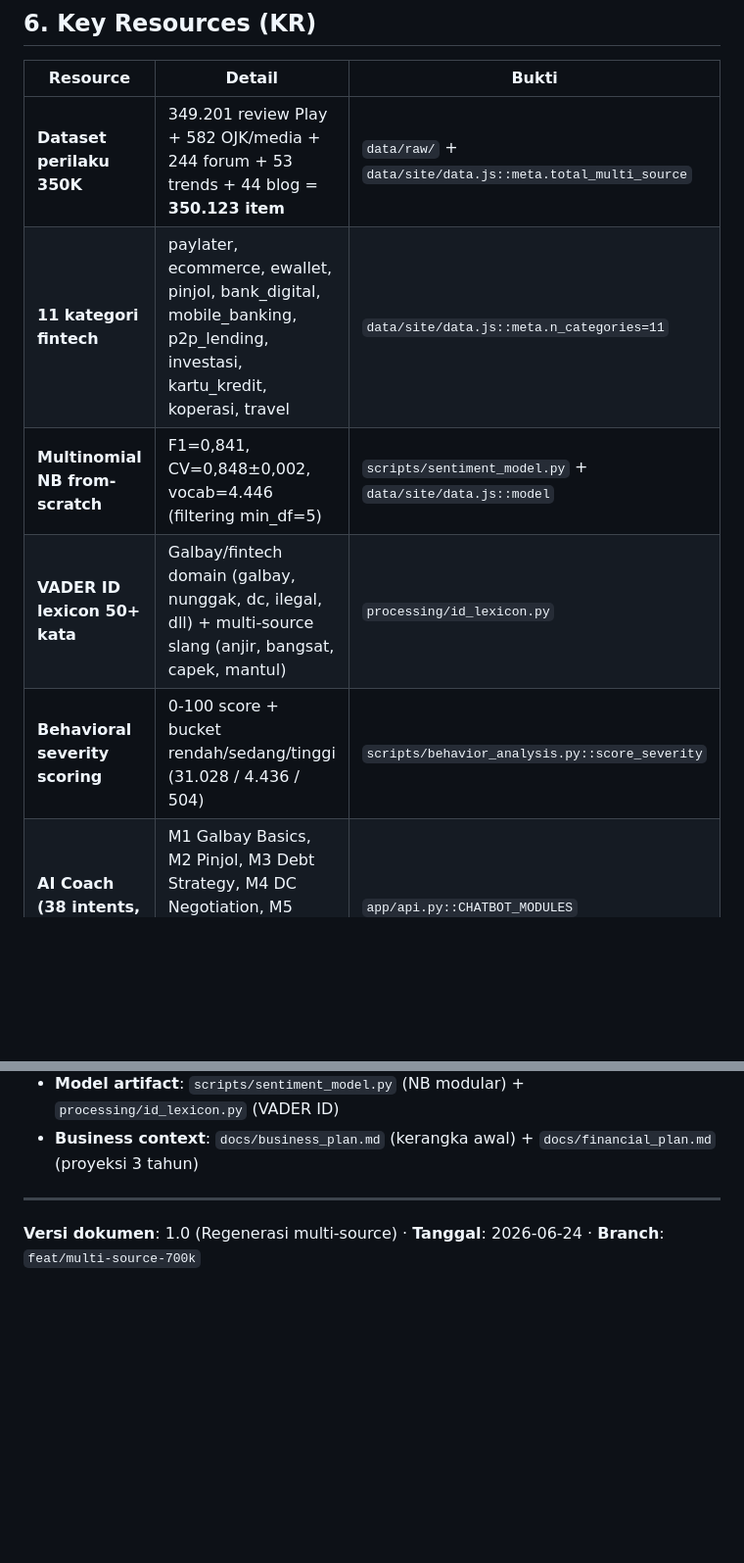
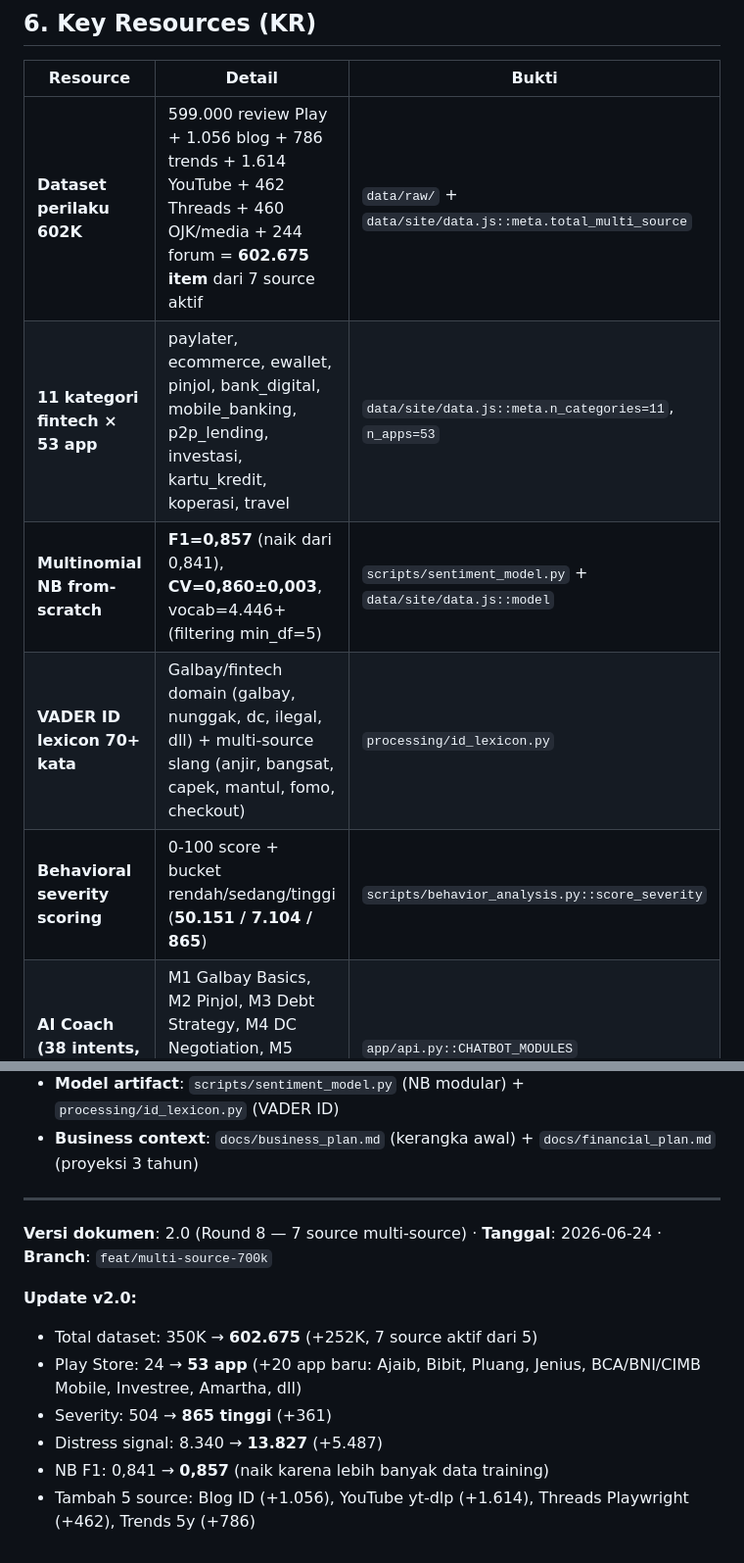
Before and after one commit to addaan1/Final-Project-AKB, a Markdown page: docs/bmc.md, 2 parts joined by grey strips. Shown at 98% size. Rendered like a GitHub page; blank space fills up the shorter version.

Commit message:
Round 8: Update BMC.md v2.0 — angka baru (602.675 item, 7 source, F1 0.857)
Update docs/bmc.md dengan data terbaru:
- Total: 350K → 602.675 item (+252K)
- 5 source → 7 source aktif
- Play: 24 → 53 app
- Distress signal: 8.340 → 13.827
- Severity tinggi: 504 → 865
- NB F1: 0.841 → 0.857
- Severity distribusi: 50.151 / 7.104 / 865 (rendah/sedang/tinggi)

Semua angka di BMC 9 blok sekarang sitasi data aktual yang bisa diverifikasi
via data/site/data.js atau python -m scripts.analyze.

```diff
--- a/docs/bmc.md
+++ b/docs/bmc.md
@@ -80,11 +80,11 @@ Galbay Predictor adalah *financial behavior coach* untuk Gen Z Indonesia yang me
 
 | Resource | Detail | Bukti |
 |---|---|---|
-| **Dataset perilaku 350K** | 349.201 review Play + 582 OJK/media + 244 forum + 53 trends + 44 blog = **350.123 item** | `data/raw/` + `data/site/data.js::meta.total_multi_source` |
-| **11 kategori fintech** | paylater, ecommerce, ewallet, pinjol, bank_digital, mobile_banking, p2p_lending, investasi, kartu_kredit, koperasi, travel | `data/site/data.js::meta.n_categories=11` |
-| **Multinomial NB from-scratch** | F1=0,841, CV=0,848±0,002, vocab=4.446 (filtering min_df=5) | `scripts/sentiment_model.py` + `data/site/data.js::model` |
-| **VADER ID lexicon 50+ kata** | Galbay/fintech domain (galbay, nunggak, dc, ilegal, dll) + multi-source slang (anjir, bangsat, capek, mantul) | `processing/id_lexicon.py` |
-| **Behavioral severity scoring** | 0-100 score + bucket rendah/sedang/tinggi (31.028 / 4.436 / 504) | `scripts/behavior_analysis.py::score_severity` |
+| **Dataset perilaku 602K** | 599.000 review Play + 1.056 blog + 786 trends + 1.614 YouTube + 462 Threads + 460 OJK/media + 244 forum = **602.675 item** dari 7 source aktif | `data/raw/` + `data/site/data.js::meta.total_multi_source` |
+| **11 kategori fintech × 53 app** | paylater, ecommerce, ewallet, pinjol, bank_digital, mobile_banking, p2p_lending, investasi, kartu_kredit, koperasi, travel | `data/site/data.js::meta.n_categories=11`, `n_apps=53` |
+| **Multinomial NB from-scratch** | **F1=0,857** (naik dari 0,841), **CV=0,860±0,003**, vocab=4.446+ (filtering min_df=5) | `scripts/sentiment_model.py` + `data/site/data.js::model` |
+| **VADER ID lexicon 70+ kata** | Galbay/fintech domain (galbay, nunggak, dc, ilegal, dll) + multi-source slang (anjir, bangsat, capek, mantul, fomo, checkout) | `processing/id_lexicon.py` |
+| **Behavioral severity scoring** | 0-100 score + bucket rendah/sedang/tinggi (**50.151 / 7.104 / 865**) | `scripts/behavior_analysis.py::score_severity` |
 | **AI Coach (38 intents, 8 modul)** | M1 Galbay Basics, M2 Pinjol, M3 Debt Strategy, M4 DC Negotiation, M5 Recovery, M6 Legal, M7 App, M8 Mental Health | `app/api.py::CHATBOT_MODULES` |
 | **3 game-changer** | Pinjol Blacklist (50+ DB), Debt Planner, Recovery Roadmap | `app/api.py` |
 | **Pinjol database** | 50+ legal + 15 ilegal sample | `data/pinjol_database.json` |
@@ -184,4 +185,12 @@ Galbay Predictor adalah *financial behavior coach* untuk Gen Z Indonesia yang me
 
 ---
 
-**Versi dokumen**: 1.0 (Regenerasi multi-source) · **Tanggal**: 2026-06-24 · **Branch**: `feat/multi-source-700k`
+**Versi dokumen**: 2.0 (Round 8 — 7 source multi-source) · **Tanggal**: 2026-06-24 · **Branch**: `feat/multi-source-700k`
+
+**Update v2.0:**
+- Total dataset: 350K → **602.675** (+252K, 7 source aktif dari 5)
+- Play Store: 24 → **53 app** (+20 app baru: Ajaib, Bibit, Pluang, Jenius, BCA/BNI/CIMB Mobile, Investree, Amartha, dll)
+- Severity: 504 → **865 tinggi** (+361)
+- Distress signal: 8.340 → **13.827** (+5.487)
+- NB F1: 0,841 → **0,857** (naik karena lebih banyak data training)
+- Tambah 5 source: Blog ID (+1.056), YouTube yt-dlp (+1.614), Threads Playwright (+462), Trends 5y (+786)
```
Also changed, not shown: other parts of docs/bmc.md (+6 -5 lines).
